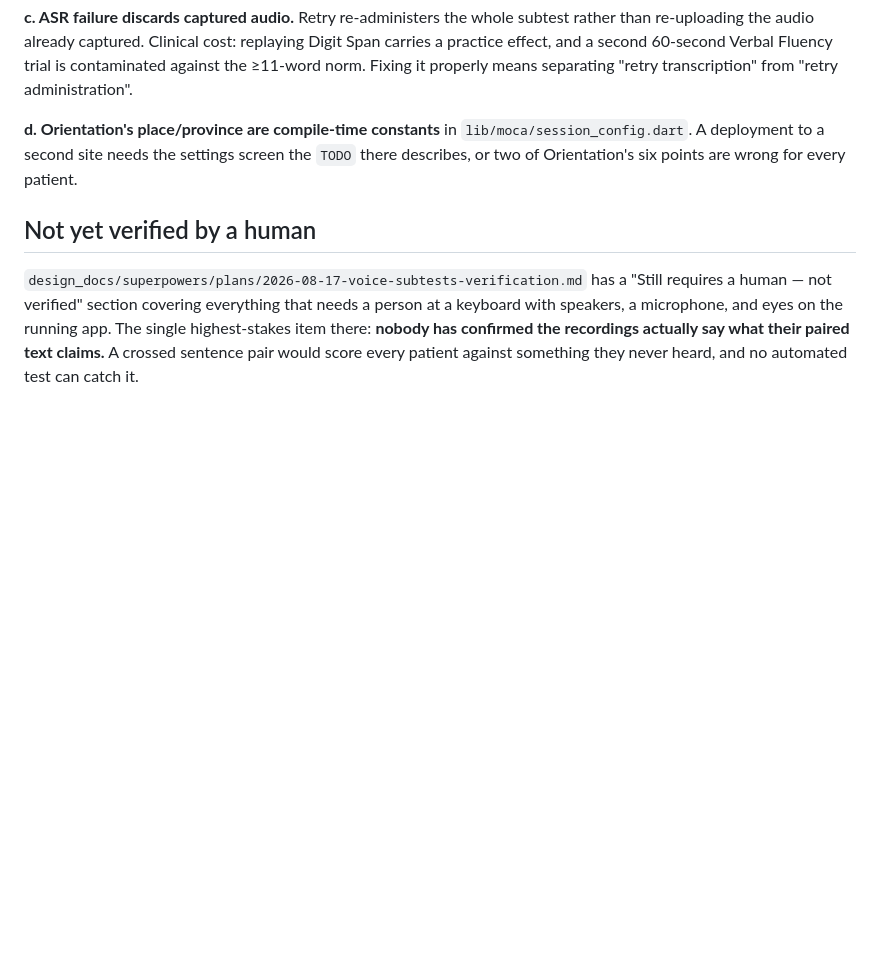
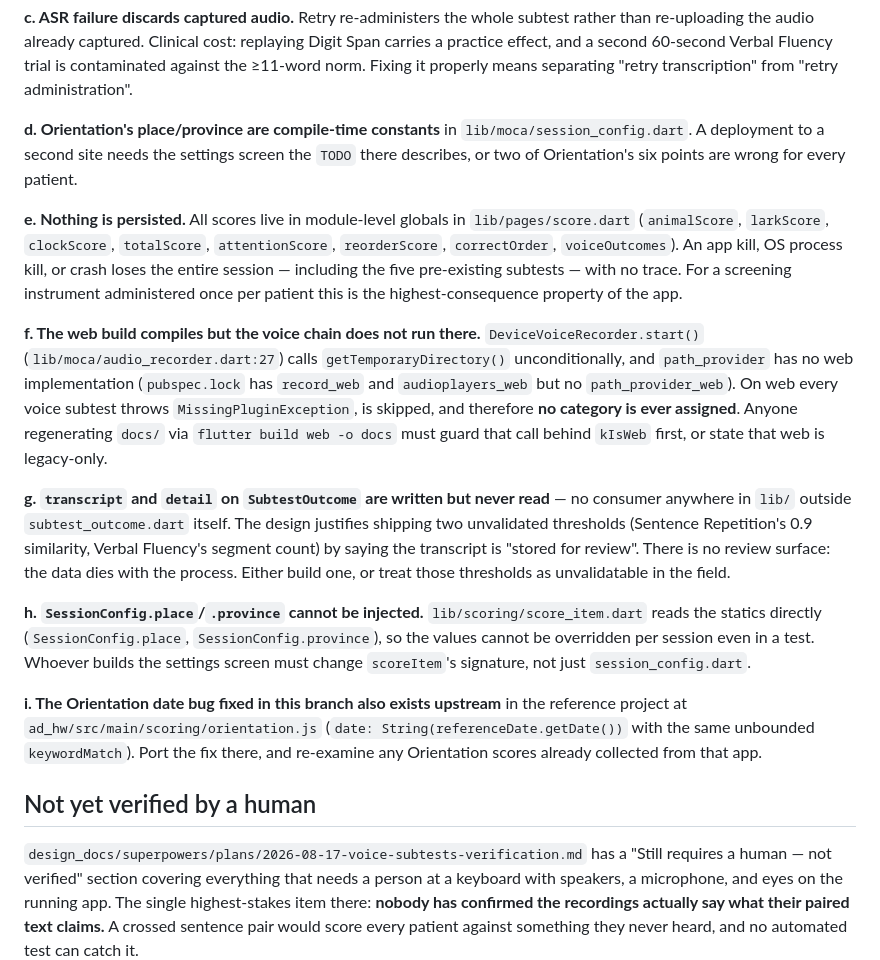
Before and after one commit to Pancreasz/Dementia_Application4, a Markdown page: design_docs/CONTENT-STATUS.md, the part around the change. Rendered like a GitHub page; blank space fills up the shorter version.

Commit message:
docs: record known limitations from the final whole-branch review
Adds five items to CONTENT-STATUS.md's Known limitations section: nothing
is persisted (module-level globals in lib/pages/score.dart), the voice
chain cannot run on the web build (no path_provider_web), transcript/
detail on SubtestOutcome are written but never read, SessionConfig.place/
.province cannot be injected into scoreItem, and the Orientation date bug
fixed on this branch still exists upstream in
ad_hw/src/main/scoring/orientation.js and needs porting plus a review of
scores already collected there.

Co-Authored-By: Claude Opus 5 <noreply@anthropic.com>

```diff
--- a/design_docs/CONTENT-STATUS.md
+++ b/design_docs/CONTENT-STATUS.md
@@ -78,6 +78,44 @@ means separating "retry transcription" from "retry administration".
 settings screen the `TODO` there describes, or two of Orientation's six
 points are wrong for every patient.
 
+**e. Nothing is persisted.** All scores live in module-level globals in
+`lib/pages/score.dart` (`animalScore`, `larkScore`, `clockScore`,
+`totalScore`, `attentionScore`, `reorderScore`, `correctOrder`,
+`voiceOutcomes`). An app kill, OS process kill, or crash loses the entire
+session — including the five pre-existing subtests — with no trace. For a
+screening instrument administered once per patient this is the
+highest-consequence property of the app.
+
+**f. The web build compiles but the voice chain does not run there.**
+`DeviceVoiceRecorder.start()` (`lib/moca/audio_recorder.dart:27`) calls
+`getTemporaryDirectory()` unconditionally, and `path_provider` has no web
+implementation (`pubspec.lock` has `record_web` and `audioplayers_web` but
+no `path_provider_web`). On web every voice subtest throws
+`MissingPluginException`, is skipped, and therefore **no category is ever
+assigned**. Anyone regenerating `docs/` via `flutter build web -o docs`
+must guard that call behind `kIsWeb` first, or state that web is
+legacy-only.
+
+**g. `transcript` and `detail` on `SubtestOutcome` are written but never
+read** — no consumer anywhere in `lib/` outside `subtest_outcome.dart`
+itself. The design justifies shipping two unvalidated thresholds
+(Sentence Repetition's 0.9 similarity, Verbal Fluency's segment count) by
+saying the transcript is "stored for review". There is no review surface:
+the data dies with the process. Either build one, or treat those
+thresholds as unvalidatable in the field.
+
+**h. `SessionConfig.place`/`.province` cannot be injected.**
+`lib/scoring/score_item.dart` reads the statics directly
+(`SessionConfig.place`, `SessionConfig.province`), so the values cannot be
+overridden per session even in a test. Whoever builds the settings screen
+must change `scoreItem`'s signature, not just `session_config.dart`.
+
+**i. The Orientation date bug fixed in this branch also exists upstream**
+in the reference project at `ad_hw/src/main/scoring/orientation.js`
+(`date: String(referenceDate.getDate())` with the same unbounded
+`keywordMatch`). Port the fix there, and re-examine any Orientation
+scores already collected from that app.
+
 ## Not yet verified by a human
 
 `design_docs/superpowers/plans/2026-08-17-voice-subtests-verification.md`
```
